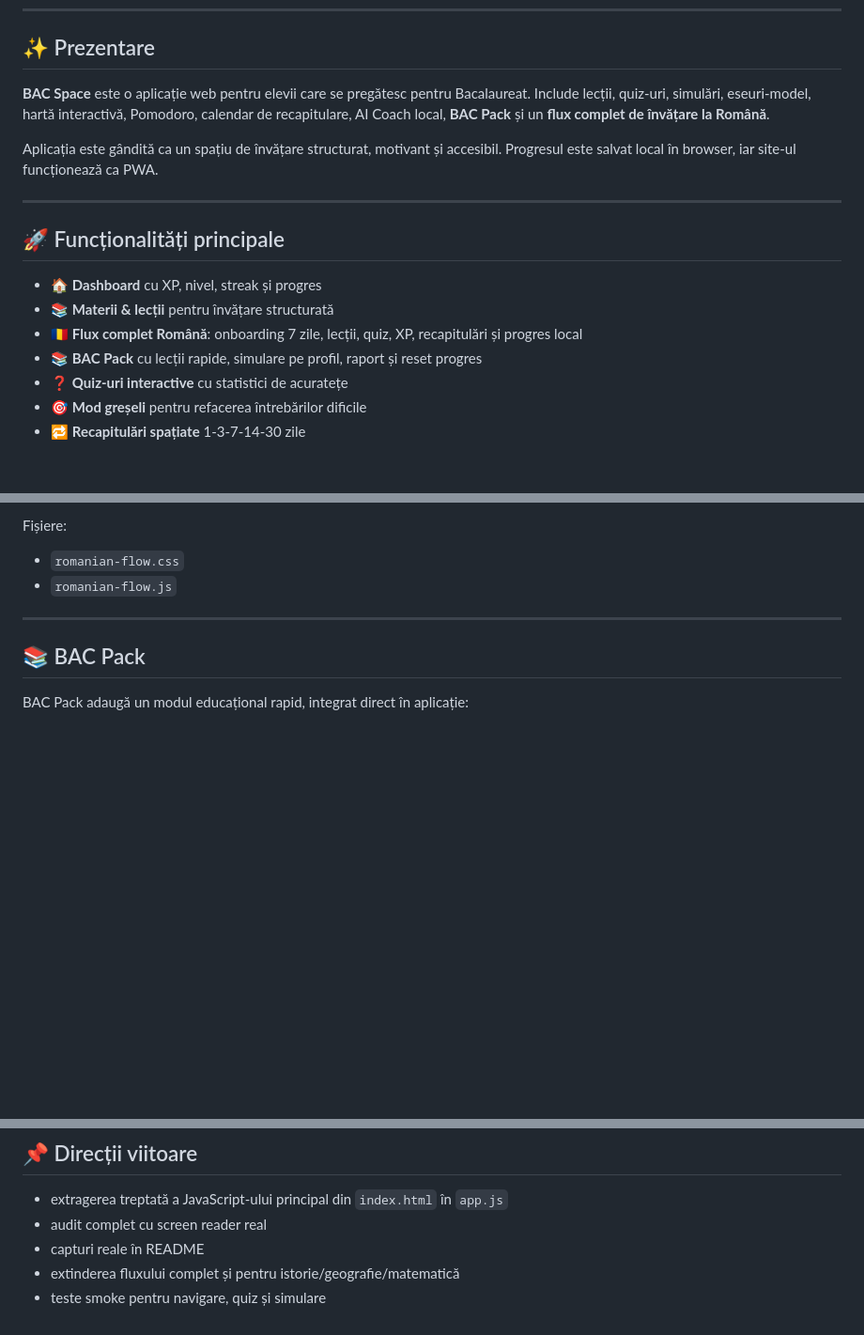
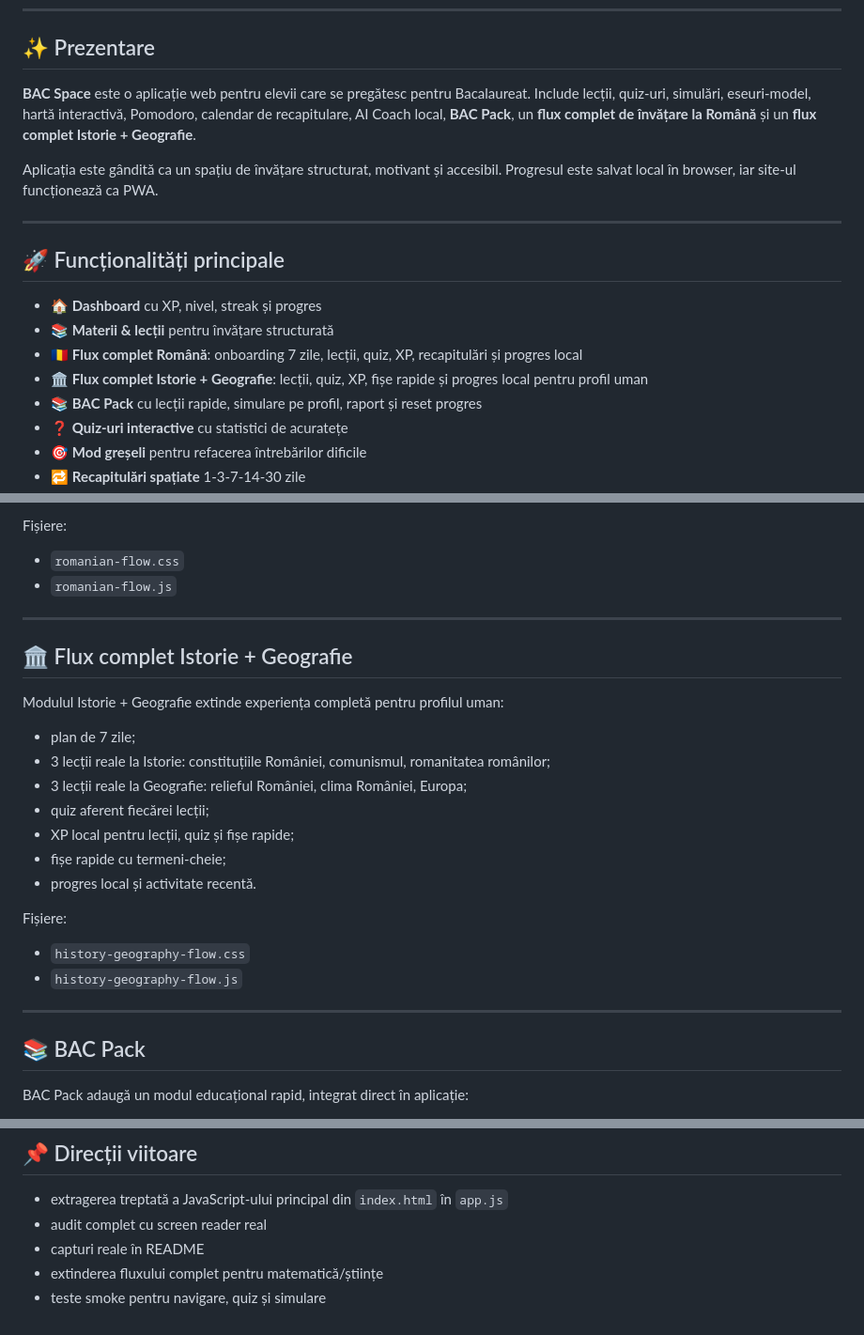
Before and after one commit to LaurAndreea10/BACapp, a Markdown page: README.md, 3 parts joined by grey strips. Shown at 94% size. Drawn GitHub-style; blank space fills up the shorter version.

Commit message:
Document History Geography learning flow

```diff
--- a/README.md
+++ b/README.md
@@ -18,7 +18,7 @@ Politica de confidențialitate: [`PRIVACY.md`](./PRIVACY.md)
 
 ## ✨ Prezentare
 
-**BAC Space** este o aplicație web pentru elevii care se pregătesc pentru Bacalaureat. Include lecții, quiz-uri, simulări, eseuri-model, hartă interactivă, Pomodoro, calendar de recapitulare, AI Coach local, **BAC Pack** și un **flux complet de învățare la Română**.
+**BAC Space** este o aplicație web pentru elevii care se pregătesc pentru Bacalaureat. Include lecții, quiz-uri, simulări, eseuri-model, hartă interactivă, Pomodoro, calendar de recapitulare, AI Coach local, **BAC Pack**, un **flux complet de învățare la Română** și un **flux complet Istorie + Geografie**.
 
 Aplicația este gândită ca un spațiu de învățare structurat, motivant și accesibil. Progresul este salvat local în browser, iar site-ul funcționează ca PWA.
 
@@ -29,6 +29,7 @@ Aplicația este gândită ca un spațiu de învățare structurat, motivant și
 - 🏠 **Dashboard** cu XP, nivel, streak și progres
 - 📚 **Materii & lecții** pentru învățare structurată
 - 🇷🇴 **Flux complet Română**: onboarding 7 zile, lecții, quiz, XP, recapitulări și progres local
+- 🏛️ **Flux complet Istorie + Geografie**: lecții, quiz, XP, fișe rapide și progres local pentru profil uman
 - 📚 **BAC Pack** cu lecții rapide, simulare pe profil, raport și reset progres
 - ❓ **Quiz-uri interactive** cu statistici de acuratețe
 - 🎯 **Mod greșeli** pentru refacerea întrebărilor dificile
@@ -63,6 +64,25 @@ Fișiere:
 
 - `romanian-flow.css`
 - `romanian-flow.js`
+
+---
+
+## 🏛️ Flux complet Istorie + Geografie
+
+Modulul Istorie + Geografie extinde experiența completă pentru profilul uman:
+
+- plan de 7 zile;
+- 3 lecții reale la Istorie: constituțiile României, comunismul, romanitatea românilor;
+- 3 lecții reale la Geografie: relieful României, clima României, Europa;
+- quiz aferent fiecărei lecții;
+- XP local pentru lecții, quiz și fișe rapide;
+- fișe rapide cu termeni-cheie;
+- progres local și activitate recentă.
+
+Fișiere:
+
+- `history-geography-flow.css`
+- `history-geography-flow.js`
 
 ---
 
@@ -234,5 +255,5 @@ După modificări în `main`, GitHub Pages poate avea nevoie de câteva minute p
 - extragerea treptată a JavaScript-ului principal din `index.html` în `app.js`
 - audit complet cu screen reader real
 - capturi reale în README
-- extinderea fluxului complet și pentru istorie/geografie/matematică
+- extinderea fluxului complet pentru matematică/științe
 - teste smoke pentru navigare, quiz și simulare
```
Also changed, not shown: other parts of README.md (+1 -0 lines).
